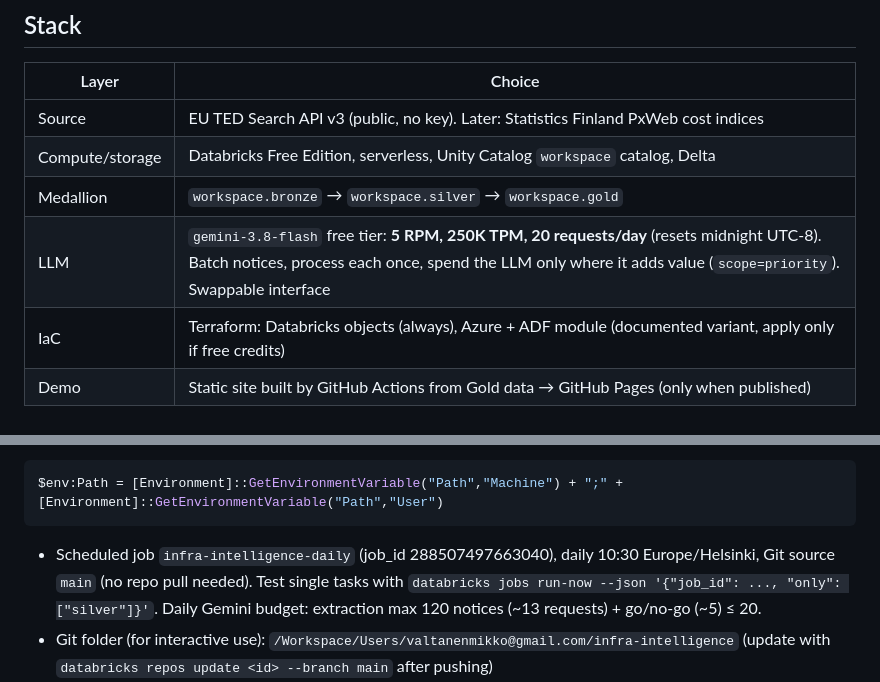
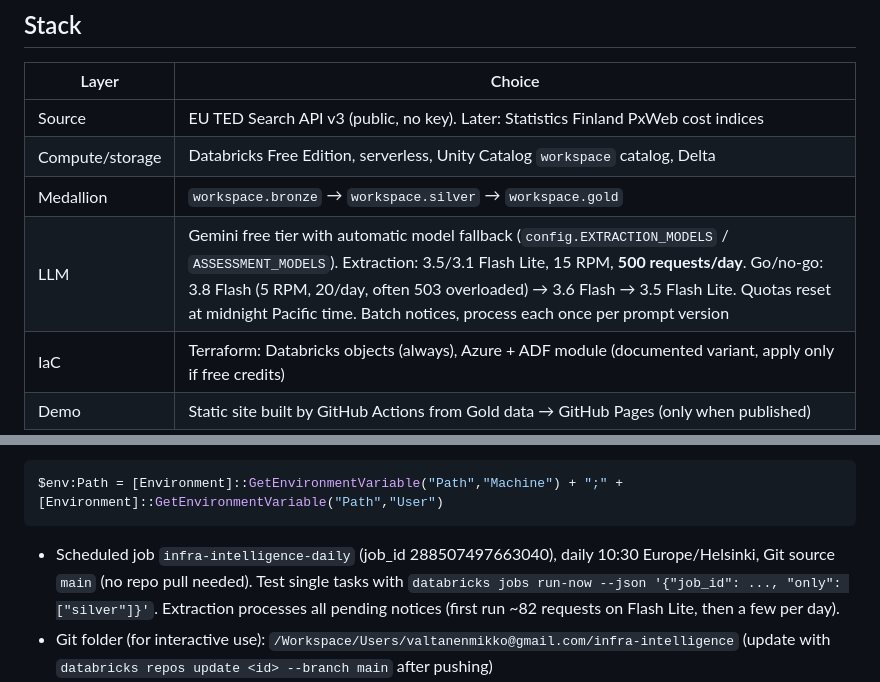
Before and after one commit to valtanenmikko/infra-intelligence, a Markdown page: CLAUDE.md, 2 parts joined by grey strips. GitHub-like rendering.

Commit message:
docs: update LLM model and quota notes

````diff
--- a/CLAUDE.md
+++ b/CLAUDE.md
@@ -22,7 +22,7 @@ This file overrides the generic parent `Projektit/CLAUDE.md` where they conflict
 | Source | EU TED Search API v3 (public, no key). Later: Statistics Finland PxWeb cost indices |
 | Compute/storage | Databricks Free Edition, serverless, Unity Catalog `workspace` catalog, Delta |
 | Medallion | `workspace.bronze` → `workspace.silver` → `workspace.gold` |
-| LLM | `gemini-3.8-flash` free tier: **5 RPM, 250K TPM, 20 requests/day** (resets midnight UTC-8). Batch notices, process each once, spend the LLM only where it adds value (`scope=priority`). Swappable interface |
+| LLM | Gemini free tier with automatic model fallback (`config.EXTRACTION_MODELS` / `ASSESSMENT_MODELS`). Extraction: 3.5/3.1 Flash Lite, 15 RPM, **500 requests/day**. Go/no-go: 3.8 Flash (5 RPM, 20/day, often 503 overloaded) → 3.6 Flash → 3.5 Flash Lite. Quotas reset at midnight Pacific time. Batch notices, process each once per prompt version |
 | IaC | Terraform: Databricks objects (always), Azure + ADF module (documented variant, apply only if free credits) |
 | Demo | Static site built by GitHub Actions from Gold data → GitHub Pages (only when published) |
 
@@ -45,7 +45,7 @@ $env:Path = [Environment]::GetEnvironmentVariable("Path","Machine") + ";" + [Env
 ```
 - Scheduled job `infra-intelligence-daily` (job_id 288507497663040), daily 10:30 Europe/Helsinki, Git source
   `main` (no repo pull needed). Test single tasks with `databricks jobs run-now --json '{"job_id": ..., "only": ["silver"]}'`.
-  Daily Gemini budget: extraction max 120 notices (~13 requests) + go/no-go (~5) ≤ 20.
+  Extraction processes all pending notices (first run ~82 requests on Flash Lite, then a few per day).
 - Git folder (for interactive use): `/Workspace/Users/valtanenmikko@gmail.com/infra-intelligence` (update with `databricks repos update <id> --branch main` after pushing)
 - One-off notebook run: `databricks jobs submit --json @submit.json` with a `notebook_task` (serverless, no cluster spec)
 - Ad-hoc SQL: `databricks api post /api/2.0/sql/statements` with the first warehouse from `databricks warehouses list`
````
